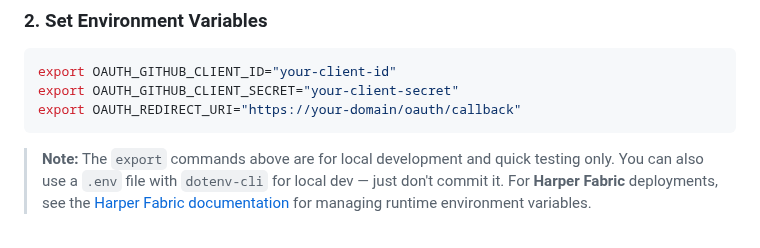
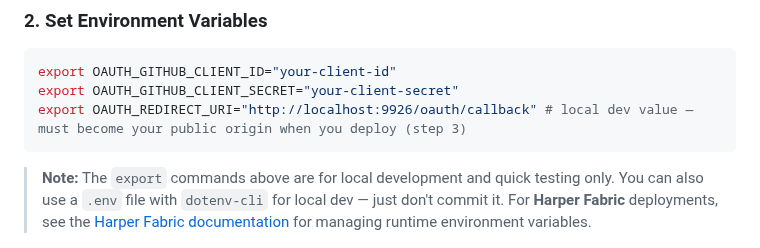
Before and after one commit to HarperFast/oauth, a Markdown page: README.md, the part around the change. GitHub-like rendering.

````diff
--- a/README.md
+++ b/README.md
@@ -40,7 +40,7 @@ Add to your `config.yaml`:
 ```bash
 export OAUTH_GITHUB_CLIENT_ID="your-client-id"
 export OAUTH_GITHUB_CLIENT_SECRET="your-client-secret"
-export OAUTH_REDIRECT_URI="https://your-domain/oauth/callback"
+export OAUTH_REDIRECT_URI="http://localhost:9926/oauth/callback" # local dev value — must become your public origin when you deploy (step 3)
 ```
 
 > **Note:** The `export` commands above are for local development and quick testing only. You can also use a `.env` file with `dotenv-cli` for local dev — just don't commit it. For **Harper Fabric** deployments, see the [Harper Fabric documentation](https://docs.harperdb.io/docs/fabric/managing-applications) for managing runtime environment variables.
````
Also changed, not shown: docs/getting-started.md (+1 -1 lines).
